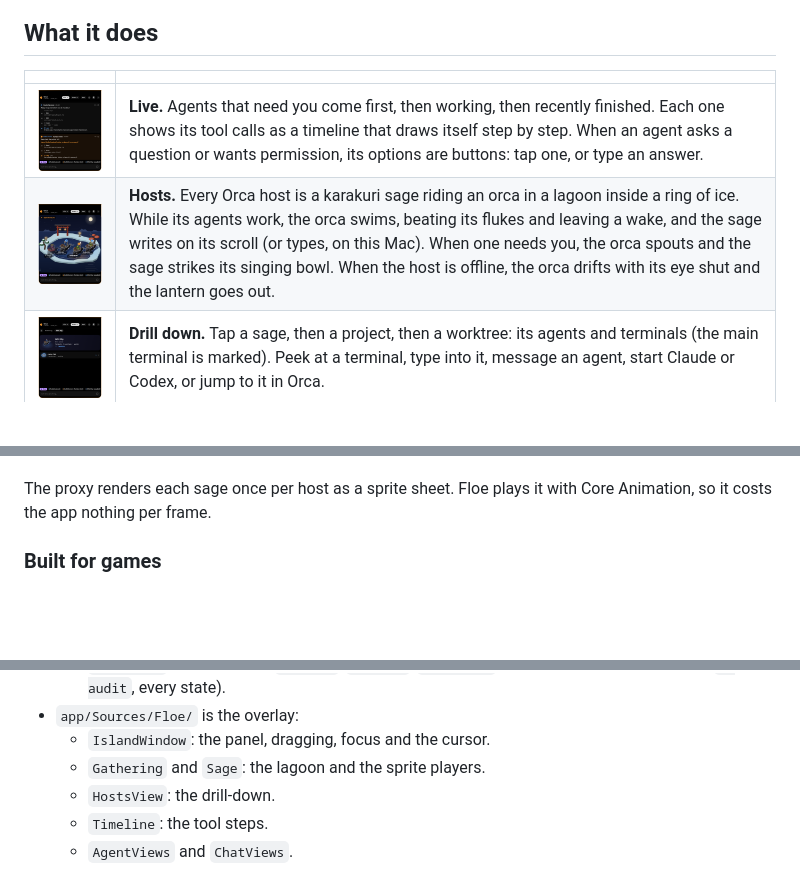
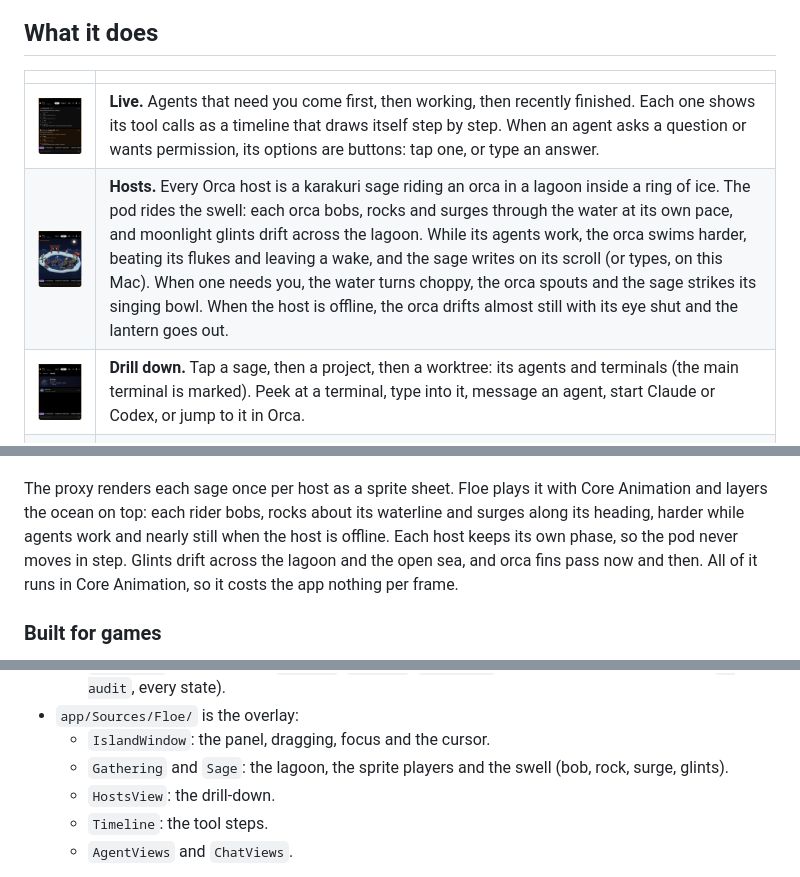
Before and after one commit to mukhayyar/floe, a Markdown page: README.md, 3 parts joined by grey strips. GitHub-like rendering; pictures changed too: docs/host.png, docs/hosts.png, docs/live.png; blank space fills up the shorter version.

```diff
--- a/README.md
+++ b/README.md
@@ -38,7 +38,7 @@ curl -fsSL https://raw.githubusercontent.com/mukhayyar/floe/main/install.sh | ba
 | | |
 |---|---|
 | <img src="docs/live.png" width="300" alt="Live tab"> | **Live.** Agents that need you come first, then working, then recently finished. Each one shows its tool calls as a timeline that draws itself step by step. When an agent asks a question or wants permission, its options are buttons: tap one, or type an answer. |
-| <img src="docs/hosts.png" width="300" alt="Hosts tab"> | **Hosts.** Every Orca host is a karakuri sage riding an orca in a lagoon inside a ring of ice. While its agents work, the orca swims, beating its flukes and leaving a wake, and the sage writes on its scroll (or types, on this Mac). When one needs you, the orca spouts and the sage strikes its singing bowl. When the host is offline, the orca drifts with its eye shut and the lantern goes out. |
+| <img src="docs/hosts.png" width="300" alt="Hosts tab"> | **Hosts.** Every Orca host is a karakuri sage riding an orca in a lagoon inside a ring of ice. The pod rides the swell: each orca bobs, rocks and surges through the water at its own pace, and moonlight glints drift across the lagoon. While its agents work, the orca swims harder, beating its flukes and leaving a wake, and the sage writes on its scroll (or types, on this Mac). When one needs you, the water turns choppy, the orca spouts and the sage strikes its singing bowl. When the host is offline, the orca drifts almost still with its eye shut and the lantern goes out. |
 | <img src="docs/host.png" width="300" alt="A host"> | **Drill down.** Tap a sage, then a project, then a worktree: its agents and terminals (the main terminal is marked). Peek at a terminal, type into it, message an agent, start Claude or Codex, or jump to it in Orca. |
 | <img src="docs/project.png" width="300" alt="A project"> | **Ask Orca.** The Ask tab is a headless Claude Code session that can read your repos and drive Orca through its CLI, on any host. Pick a worktree and its pill sits above the input, so you know where a message goes. |
 
@@ -61,8 +61,11 @@ riding an orca. The host is part of Orca, so its sage rides one.
   the orca's markings and the characters it writes. Floe picks them so no two hosts look alike.
 - **Name plate:** the host's initials are on a brass plate at the front of the board.
 
-The proxy renders each sage once per host as a sprite sheet. Floe plays it with Core Animation, so
-it costs the app nothing per frame.
+The proxy renders each sage once per host as a sprite sheet. Floe plays it with Core Animation and
+layers the ocean on top: each rider bobs, rocks about its waterline and surges along its heading,
+harder while agents work and nearly still when the host is offline. Each host keeps its own phase,
+so the pod never moves in step. Glints drift across the lagoon and the open sea, and orca fins pass
+now and then. All of it runs in Core Animation, so it costs the app nothing per frame.
 
 ### Built for games
 
@@ -128,7 +131,7 @@ Floe.app (Swift, AppKit + SwiftUI)  ──HTTP/SSE──▶  proxy (Bun, 127.0.0
     (`--audit`, every state).
 - `app/Sources/Floe/` is the overlay:
   - `IslandWindow`: the panel, dragging, focus and the cursor.
-  - `Gathering` and `Sage`: the lagoon and the sprite players.
+  - `Gathering` and `Sage`: the lagoon, the sprite players and the swell (bob, rock, surge, glints).
   - `HostsView`: the drill-down.
   - `Timeline`: the tool steps.
   - `AgentViews` and `ChatViews`.
```
Also changed, not shown: 7 other files.
